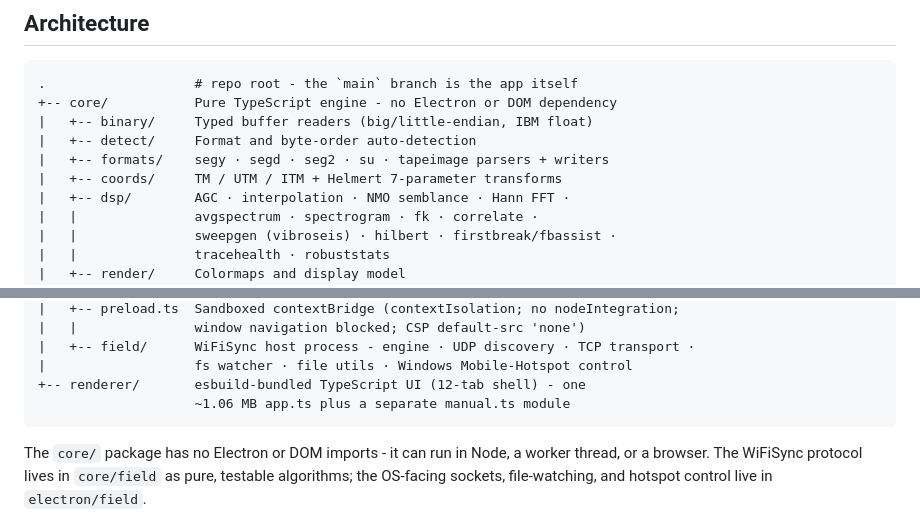
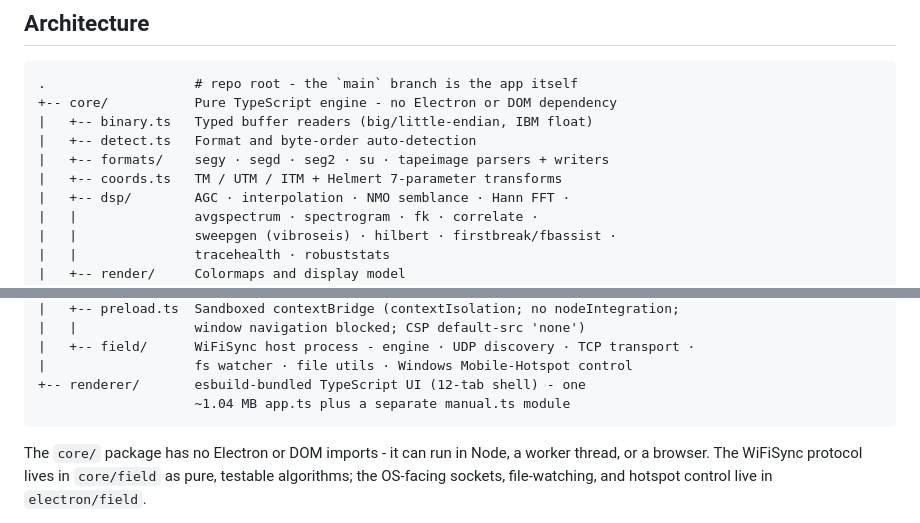
Before and after one commit to m0shiko8811-beep/SeisConv, a Markdown page: README.md, 2 parts joined by grey strips. Rendered like a GitHub page.

Commit message:
docs(readme): three core modules are files, not directories, and app.ts is 1.04 MB
The architecture tree drew core/binary, core/detect and core/coords with a
trailing slash. All three are single files: core/binary.ts, core/detect.ts and
core/coords.ts. This is the same defect the 0.8.1 notes record fixing for
electron/main and electron/preload; core/ was not swept at the same time.

The renderer line said the bundle entry is a ~1.06 MB app.ts. Measured on this
tree, renderer/src/app.ts is 1,038,460 bytes, so ~1.04 MB.

Found by the scheduled README audit. Nothing about the software changed and no
claim about what it does was touched.

Co-Authored-By: Claude Opus 5 <noreply@anthropic.com>
Claude-Session: https://claude.ai/code/session_01AqW3hpRKeznuzM89j6iv1Q

````diff
--- a/README.md
+++ b/README.md
@@ -490,10 +490,10 @@ Every seismic viewer (File Viewer, Trace Inspector, Spectrum Analysis, Velocity,
 ```
 .                   # repo root - the `main` branch is the app itself
 +-- core/           Pure TypeScript engine - no Electron or DOM dependency
-|   +-- binary/     Typed buffer readers (big/little-endian, IBM float)
-|   +-- detect/     Format and byte-order auto-detection
+|   +-- binary.ts   Typed buffer readers (big/little-endian, IBM float)
+|   +-- detect.ts   Format and byte-order auto-detection
 |   +-- formats/    segy · segd · seg2 · su · tapeimage parsers + writers
-|   +-- coords/     TM / UTM / ITM + Helmert 7-parameter transforms
+|   +-- coords.ts   TM / UTM / ITM + Helmert 7-parameter transforms
 |   +-- dsp/        AGC · interpolation · NMO semblance · Hann FFT ·
 |   |               avgspectrum · spectrogram · fk · correlate ·
 |   |               sweepgen (vibroseis) · hilbert · firstbreak/fbassist ·
@@ -516,7 +516,7 @@ Every seismic viewer (File Viewer, Trace Inspector, Spectrum Analysis, Velocity,
 |   +-- field/      WiFiSync host process - engine · UDP discovery · TCP transport ·
 |                   fs watcher · file utils · Windows Mobile-Hotspot control
 +-- renderer/       esbuild-bundled TypeScript UI (12-tab shell) - one
-                    ~1.06 MB app.ts plus a separate manual.ts module
+                    ~1.04 MB app.ts plus a separate manual.ts module
 ```
 
 The `core/` package has no Electron or DOM imports - it can run in Node, a worker thread, or a browser. The WiFiSync protocol lives in `core/field` as pure, testable algorithms; the OS-facing sockets, file-watching, and hotspot control live in `electron/field`.
````
